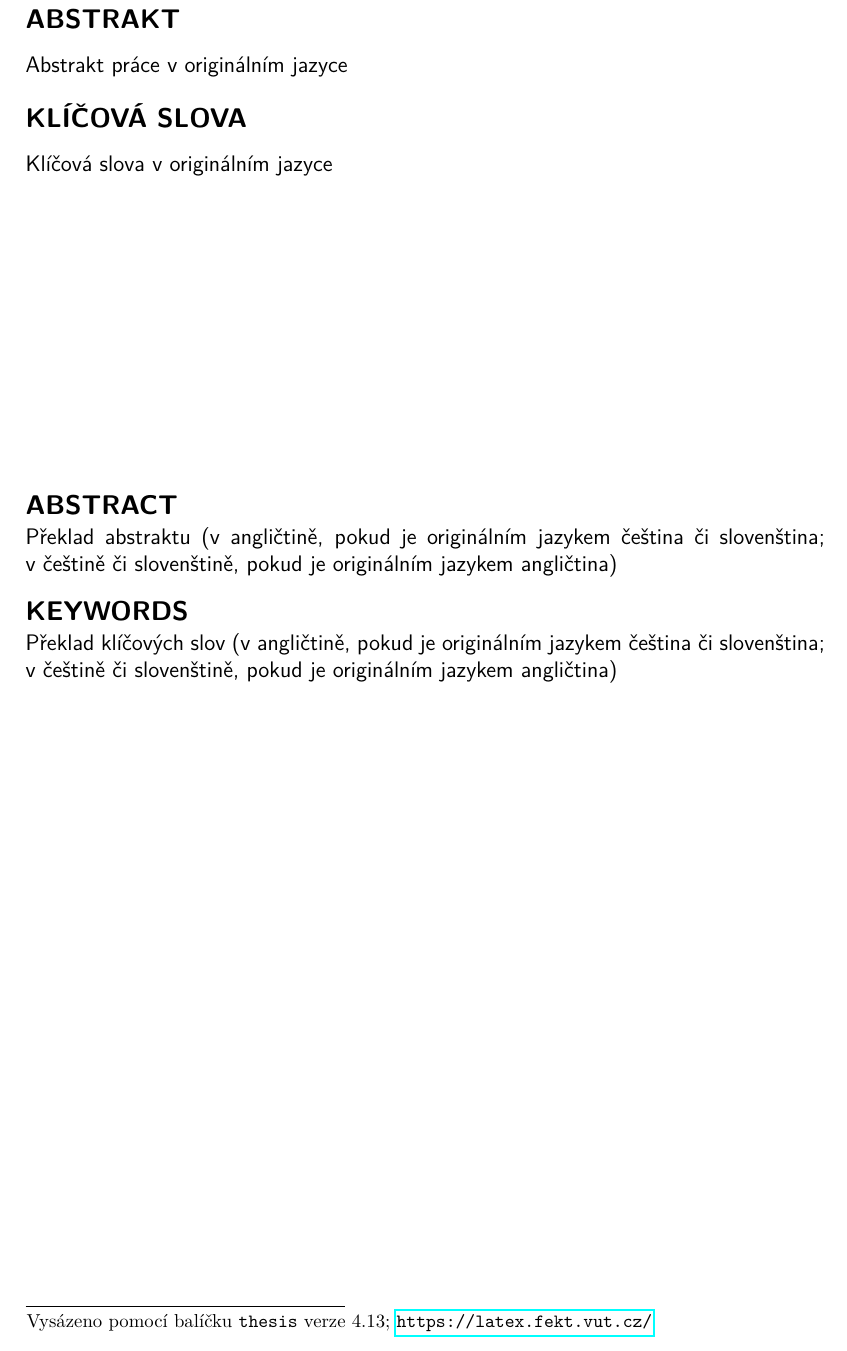
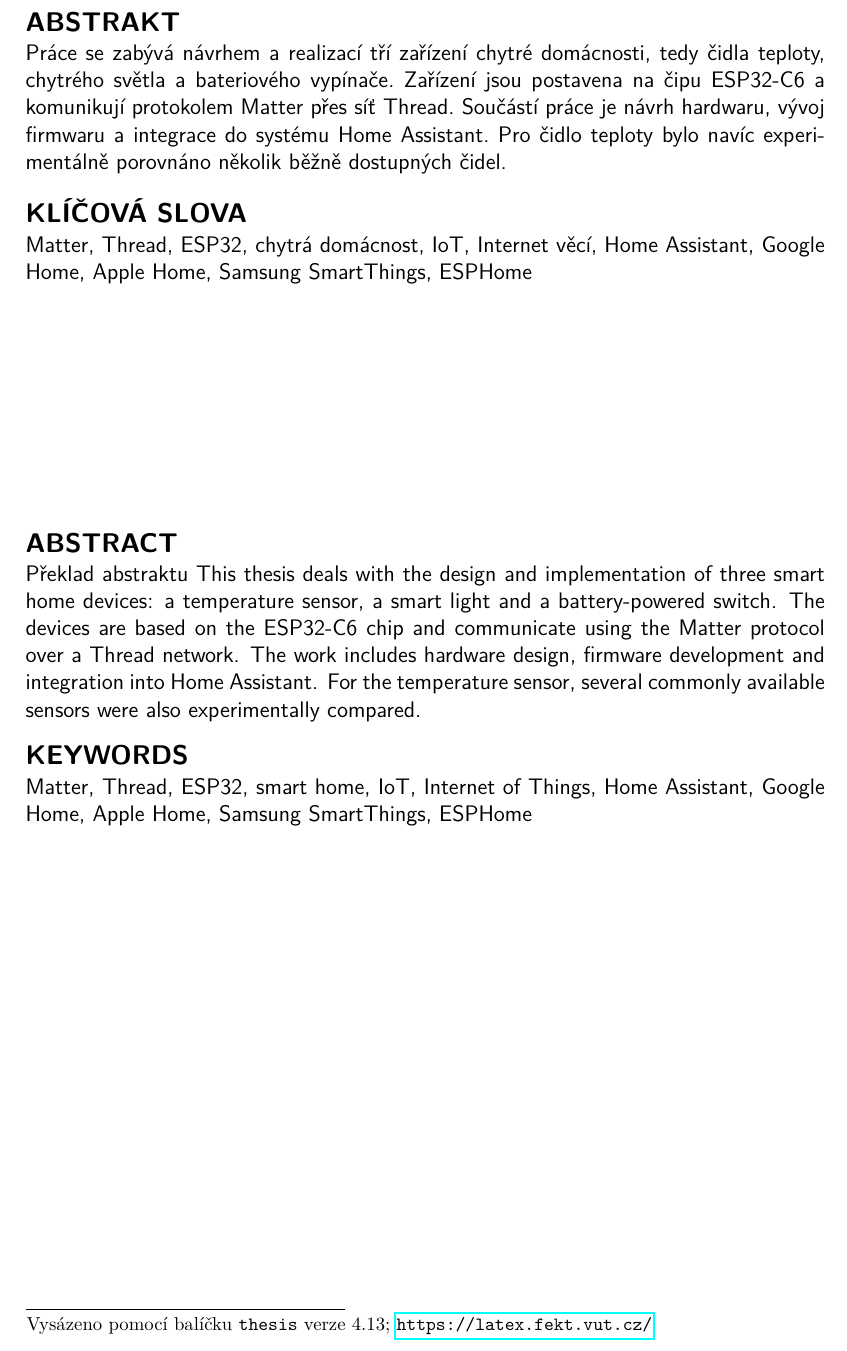
Before and after one commit to cryptonhd2004/bap-smart_home_thread_esp, a LaTeX thesis (bap_text/sablona-prace.tex, which reads bap_text/nastaveni.tex): part of page 5 of 53, cut so that both start at the same text. Compiled offline with pdfLaTeX.

Commit message:
Add thesis abstracts and keywords

```diff
--- a/bap_text/nastaveni.tex
+++ b/bap_text/nastaveni.tex
@@ -114,17 +114,16 @@
 %%% Abstrakt
 \abstract[%
 Překlad abstraktu
-(v~angličtině, pokud je originálním jazykem čeština či slovenština; v~češtině či slovenštině, pokud je originálním jazykem angličtina)
+This thesis deals with the design and implementation of three smart home devices: a temperature sensor, a smart light and a battery-powered switch. The devices are based on the ESP32-C6 chip and communicate using the Matter protocol over a Thread network. The work includes hardware design, firmware development and integration into Home Assistant. For the temperature sensor, several commonly available sensors were also experimentally compared.
 ]{%
-Abstrakt práce v~originálním jazyce
+Práce se zabývá návrhem a realizací tří zařízení chytré domácnosti, tedy čidla teploty, chytrého světla a bateriového vypínače. Zařízení jsou postavena na čipu ESP32-C6 a komunikují protokolem Matter přes síť Thread. Součástí práce je návrh hardwaru, vývoj firmwaru a integrace do systému Home Assistant. Pro čidlo teploty bylo navíc experimentálně porovnáno několik běžně dostupných čidel.
 }
 
 %%% Klíčová slova
 \keywrds[%
-Překlad klíčových slov
-(v~angličtině, pokud je originálním jazykem čeština či slovenština; v~češtině či slovenštině, pokud je originálním jazykem angličtina)
+Matter, Thread, ESP32, smart home, IoT, Internet of Things, Home Assistant, Google Home, Apple Home, Samsung SmartThings, ESPHome
 ]{%
-Klíčová slova v~originálním jazyce
+Matter, Thread, ESP32, chytrá domácnost, IoT, Internet věcí, Home Assistant, Google Home, Apple Home, Samsung SmartThings, ESPHome
 }
 
 %%% Poděkování
```
Also changed, not shown: bap_text/sablona-prace.pdf.
